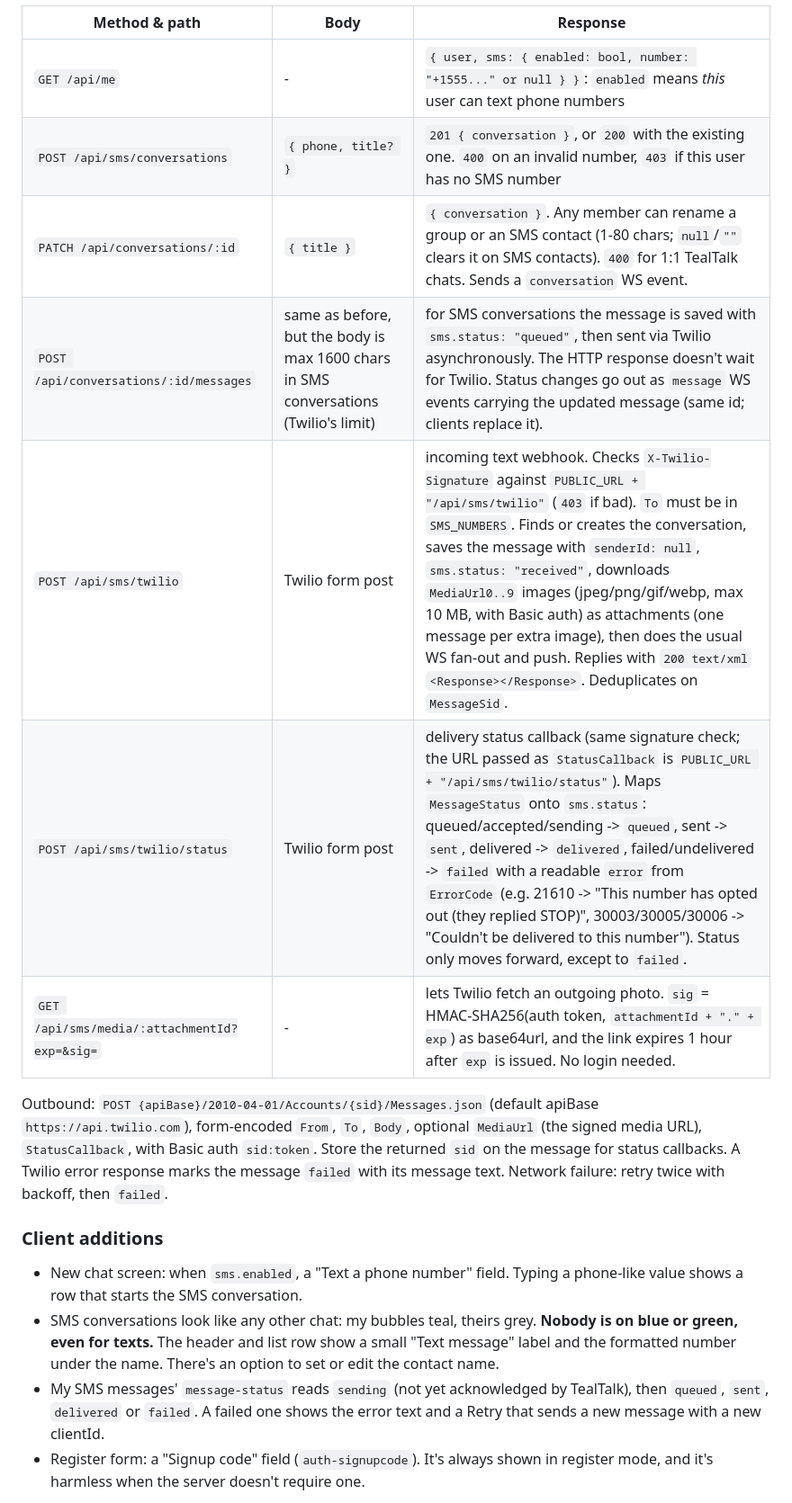
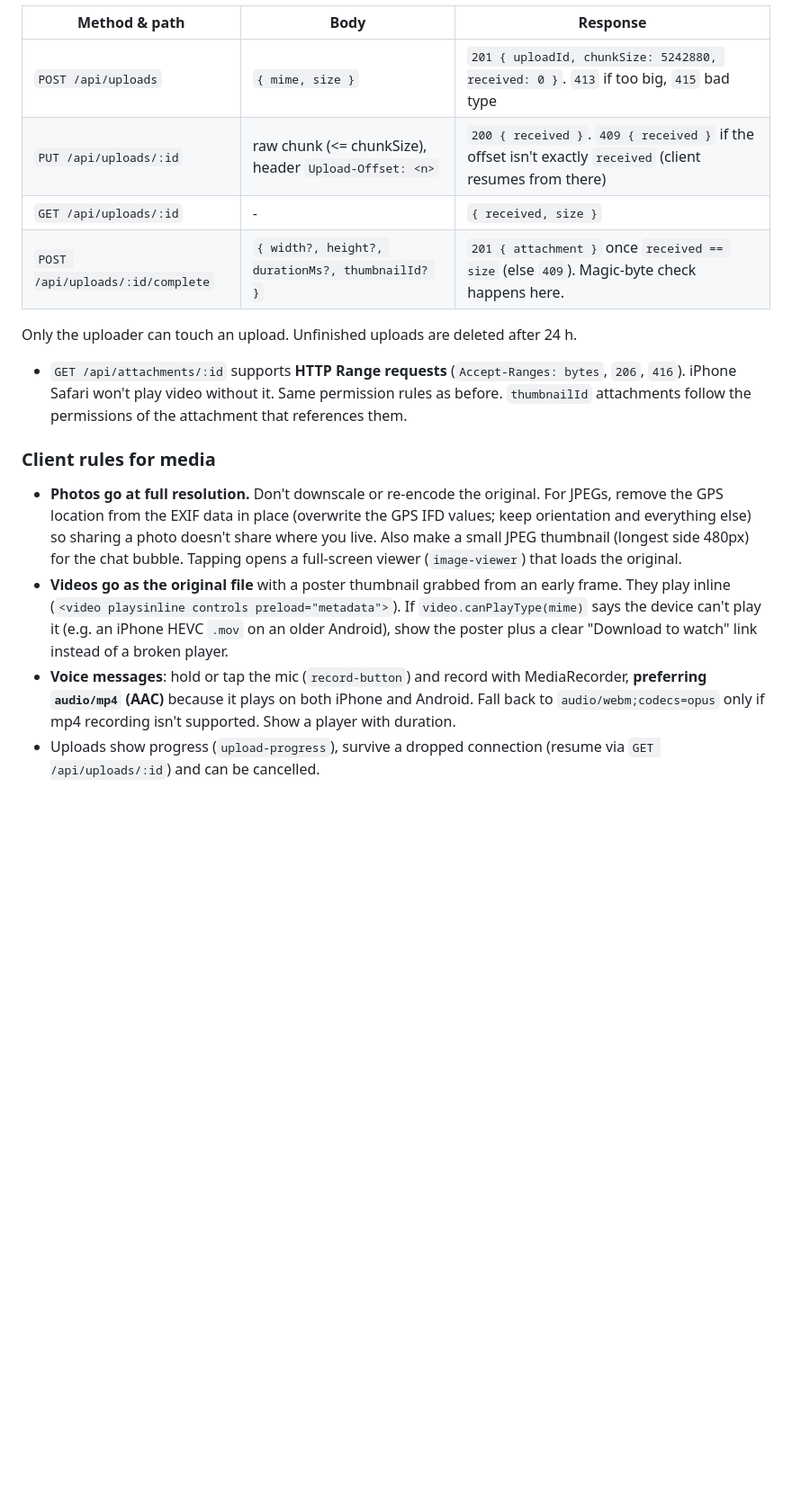
Before and after one commit to cac-jd/Tealtalk, a Markdown page: docs/PROTOCOL.md, the part around one of its changes. Shown at 90% size. Drawn GitHub-style; blank space fills up the shorter version.

```diff
--- a/docs/PROTOCOL.md
+++ b/docs/PROTOCOL.md
@@ -194,20 +203,18 @@ TealTalk can text phone numbers that don't use TealTalk. It goes through a Twili
 
 | Method & path | Body | Response |
 | --- | --- | --- |
-| `GET /api/me` | - | `{ user, sms: { enabled: bool, number: "+1555..." or null } }`: `enabled` means *this* user can text phone numbers |
-| `POST /api/sms/conversations` | `{ phone, title? }` | `201 { conversation }`, or `200` with the existing one. `400` on an invalid number, `403` if this user has no SMS number |
-| `PATCH /api/conversations/:id` | `{ title }` | `{ conversation }`. Any member can rename a group or an SMS contact (1-80 chars; `null`/`""` clears it on SMS contacts). `400` for 1:1 TealTalk chats. Sends a `conversation` WS event. |
-| `POST /api/conversations/:id/messages` | same as before, but the body is max 1600 chars in SMS conversations (Twilio's limit) | for SMS conversations the message is saved with `sms.status: "queued"`, then sent via Twilio asynchronously. The HTTP response doesn't wait for Twilio. Status changes go out as `message` WS events carrying the updated message (same id; clients replace it). |
-| `POST /api/sms/twilio` | Twilio form post | incoming text webhook. Checks `X-Twilio-Signature` against `PUBLIC_URL + "/api/sms/twilio"` (`403` if bad). `To` must be in `SMS_NUMBERS`. Finds or creates the conversation, saves the message with `senderId: null`, `sms.status: "received"`, downloads `MediaUrl0..9` images (jpeg/png/gif/webp, max 10 MB, with Basic auth) as attachments (one message per extra image), then does the usual WS fan-out and push. Replies with `200 text/xml` `<Response></Response>`. Deduplicates on `MessageSid`. |
-| `POST /api/sms/twilio/status` | Twilio form post | delivery status callback (same signature check; the URL passed as `StatusCallback` is `PUBLIC_URL + "/api/sms/twilio/status"`). Maps `MessageStatus` onto `sms.status`: queued/accepted/sending -> `queued`, sent -> `sent`, delivered -> `delivered`, failed/undelivered -> `failed` with a readable `error` from `ErrorCode` (e.g. 21610 -> "This number has opted out (they replied STOP)", 30003/30005/30006 -> "Couldn't be delivered to this number"). Status only moves forward, except to `failed`. |
-| `GET /api/sms/media/:attachmentId?exp=&sig=` | - | lets Twilio fetch an outgoing photo. `sig` = HMAC-SHA256(auth token, `attachmentId + "." + exp`) as base64url, and the link expires 1 hour after `exp` is issued. No login needed. |
+| `POST /api/uploads` | `{ mime, size }` | `201 { uploadId, chunkSize: 5242880, received: 0 }`. `413` if too big, `415` bad type |
+| `PUT /api/uploads/:id` | raw chunk (<= chunkSize), header `Upload-Offset: <n>` | `200 { received }`. `409 { received }` if the offset isn't exactly `received` (client resumes from there) |
+| `GET /api/uploads/:id` | - | `{ received, size }` |
+| `POST /api/uploads/:id/complete` | `{ width?, height?, durationMs?, thumbnailId? }` | `201 { attachment }` once `received == size` (else `409`). Magic-byte check happens here. |
 
-Outbound: `POST {apiBase}/2010-04-01/Accounts/{sid}/Messages.json` (default apiBase `https://api.twilio.com`), form-encoded `From`, `To`, `Body`, optional `MediaUrl` (the signed media URL), `StatusCallback`, with Basic auth `sid:token`. Store the returned `sid` on the message for status callbacks. A Twilio error response marks the message `failed` with its message text. Network failure: retry twice with backoff, then `failed`.
+Only the uploader can touch an upload. Unfinished uploads are deleted after 24 h.
+- `GET /api/attachments/:id` supports **HTTP Range requests** (`Accept-Ranges: bytes`, `206`, `416`). iPhone Safari won't play video without it. Same permission rules as before. `thumbnailId` attachments follow the permissions of the attachment that references them.
 
-### Client additions
+### Client rules for media
 
-- New chat screen: when `sms.enabled`, a "Text a phone number" field. Typing a phone-like value shows a row that starts the SMS conversation.
-- SMS conversations look like any other chat: my bubbles teal, theirs grey. **Nobody is on blue or green, even for texts.** The header and list row show a small "Text message" label and the formatted number under the name. There's an option to set or edit the contact name.
-- My SMS messages' `message-status` reads `sending` (not yet acknowledged by TealTalk), then `queued`, `sent`, `delivered` or `failed`. A failed one shows the error text and a Retry that sends a new message with a new clientId.
-- Register form: a "Signup code" field (`auth-signupcode`). It's always shown in register mode, and it's harmless when the server doesn't require one.
+- **Photos go at full resolution.** Don't downscale or re-encode the original. For JPEGs, remove the GPS location from the EXIF data in place (overwrite the GPS IFD values; keep orientation and everything else) so sharing a photo doesn't share where you live. Also make a small JPEG thumbnail (longest side 480px) for the chat bubble. Tapping opens a full-screen viewer (`image-viewer`) that loads the original.
+- **Videos go as the original file** with a poster thumbnail grabbed from an early frame. They play inline (`<video playsinline controls preload="metadata">`). If `video.canPlayType(mime)` says the device can't play it (e.g. an iPhone HEVC `.mov` on an older Android), show the poster plus a clear "Download to watch" link instead of a broken player.
+- **Voice messages**: hold or tap the mic (`record-button`) and record with MediaRecorder, **preferring `audio/mp4` (AAC)** because it plays on both iPhone and Android. Fall back to `audio/webm;codecs=opus` only if mp4 recording isn't supported. Show a player with duration.
+- Uploads show progress (`upload-progress`), survive a dropped connection (resume via `GET /api/uploads/:id`) and can be cancelled.
 
```
Also changed, not shown: other parts of docs/PROTOCOL.md (+75 -25 lines), CLAUDE.md (added, +19 -0 lines).
